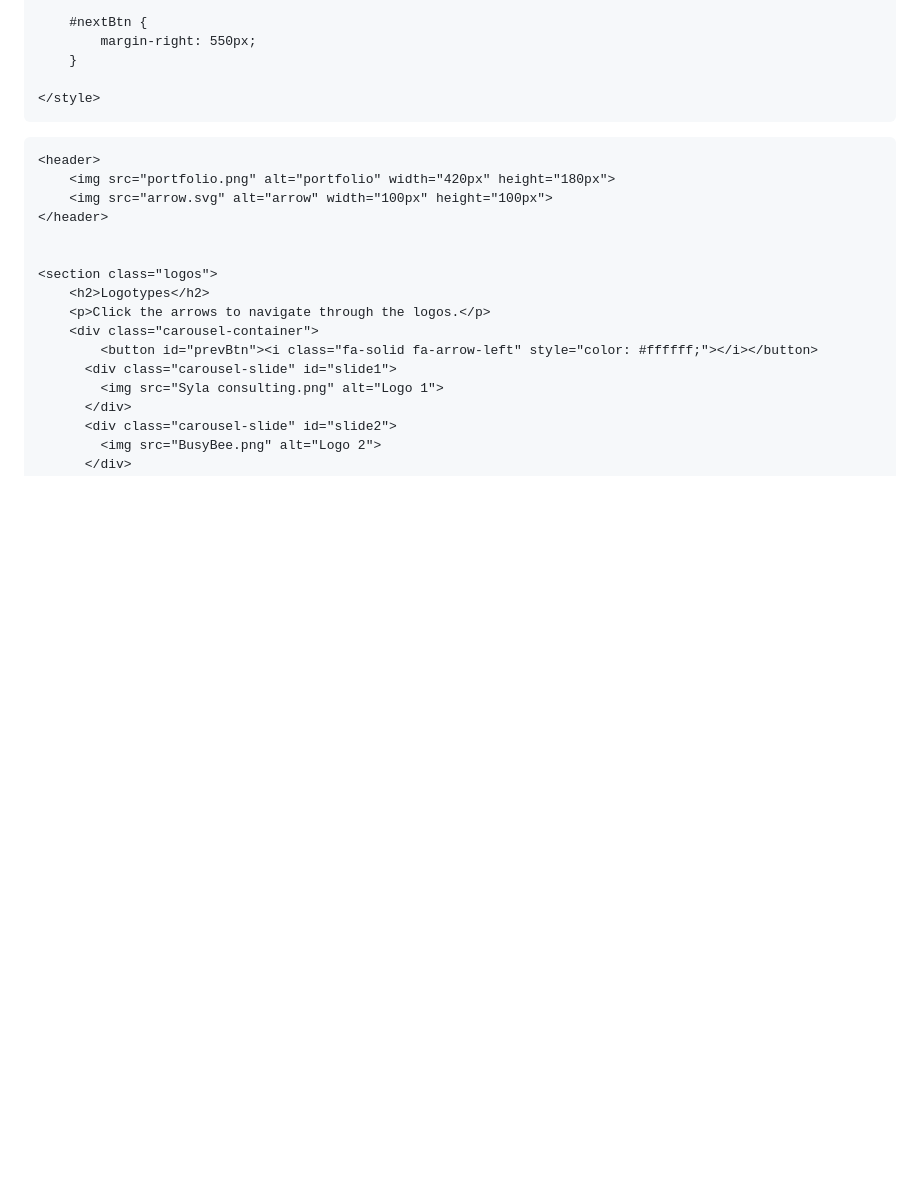
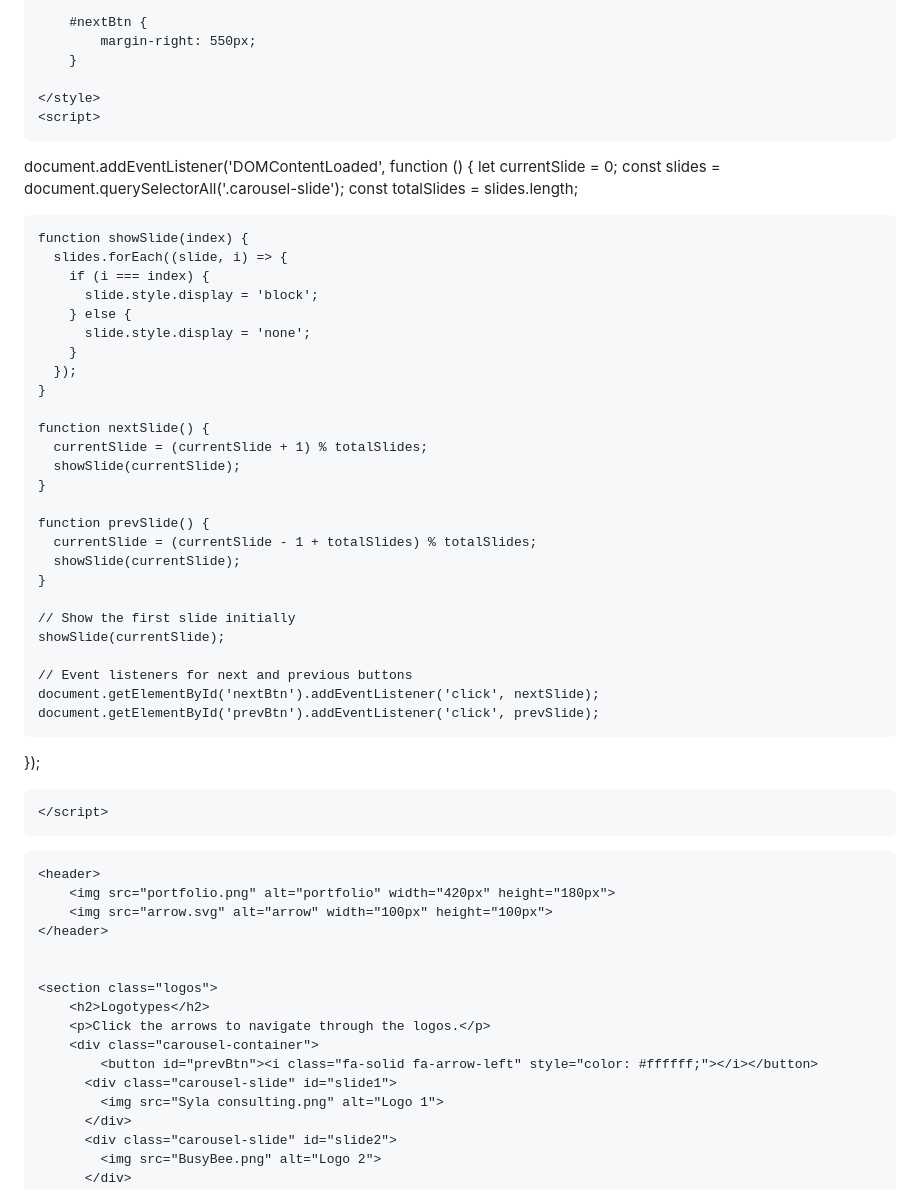
Before and after one commit to RenataJosipovic/RenataJosipovic.github.io, a Markdown page: README.md, the part around the change. Drawn GitHub-style; blank space fills up the shorter version.

```diff
--- a/README.md
+++ b/README.md
@@ -117,6 +117,42 @@
         }
 
     </style>
+    <script>
+
+document.addEventListener('DOMContentLoaded', function () {
+    let currentSlide = 0;
+    const slides = document.querySelectorAll('.carousel-slide');
+    const totalSlides = slides.length;
+
+    function showSlide(index) {
+      slides.forEach((slide, i) => {
+        if (i === index) {
+          slide.style.display = 'block';
+        } else {
+          slide.style.display = 'none';
+        }
+      });
+    }
+
+    function nextSlide() {
+      currentSlide = (currentSlide + 1) % totalSlides;
+      showSlide(currentSlide);
+    }
+
+    function prevSlide() {
+      currentSlide = (currentSlide - 1 + totalSlides) % totalSlides;
+      showSlide(currentSlide);
+    }
+
+    // Show the first slide initially
+    showSlide(currentSlide);
+
+    // Event listeners for next and previous buttons
+    document.getElementById('nextBtn').addEventListener('click', nextSlide);
+    document.getElementById('prevBtn').addEventListener('click', prevSlide);
+  });
+
+    </script>
 </head>
 <body>
 
```
